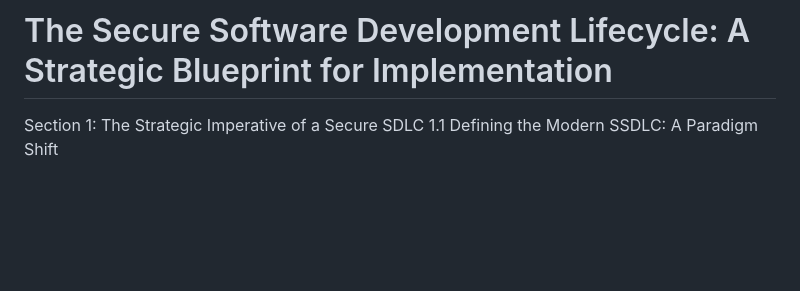
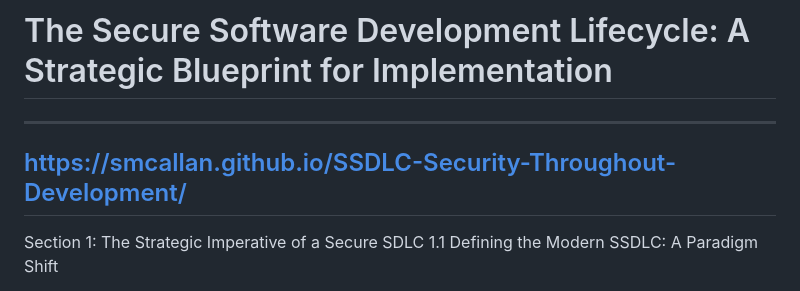
Before and after one commit to SMCallan/SSDLC-Security-Throughout-Development, a Markdown page: README.md, the part around the change. GitHub-like rendering; blank space fills up the shorter version.

```diff
--- a/README.md
+++ b/README.md
@@ -1,4 +1,7 @@
 # The Secure Software Development Lifecycle: A Strategic Blueprint for Implementation
+---
+https://smcallan.github.io/SSDLC-Security-Throughout-Development/
+---
 Section 1: The Strategic Imperative of a Secure SDLC
 1.1 Defining the Modern SSDLC: A Paradigm Shift
 
```
